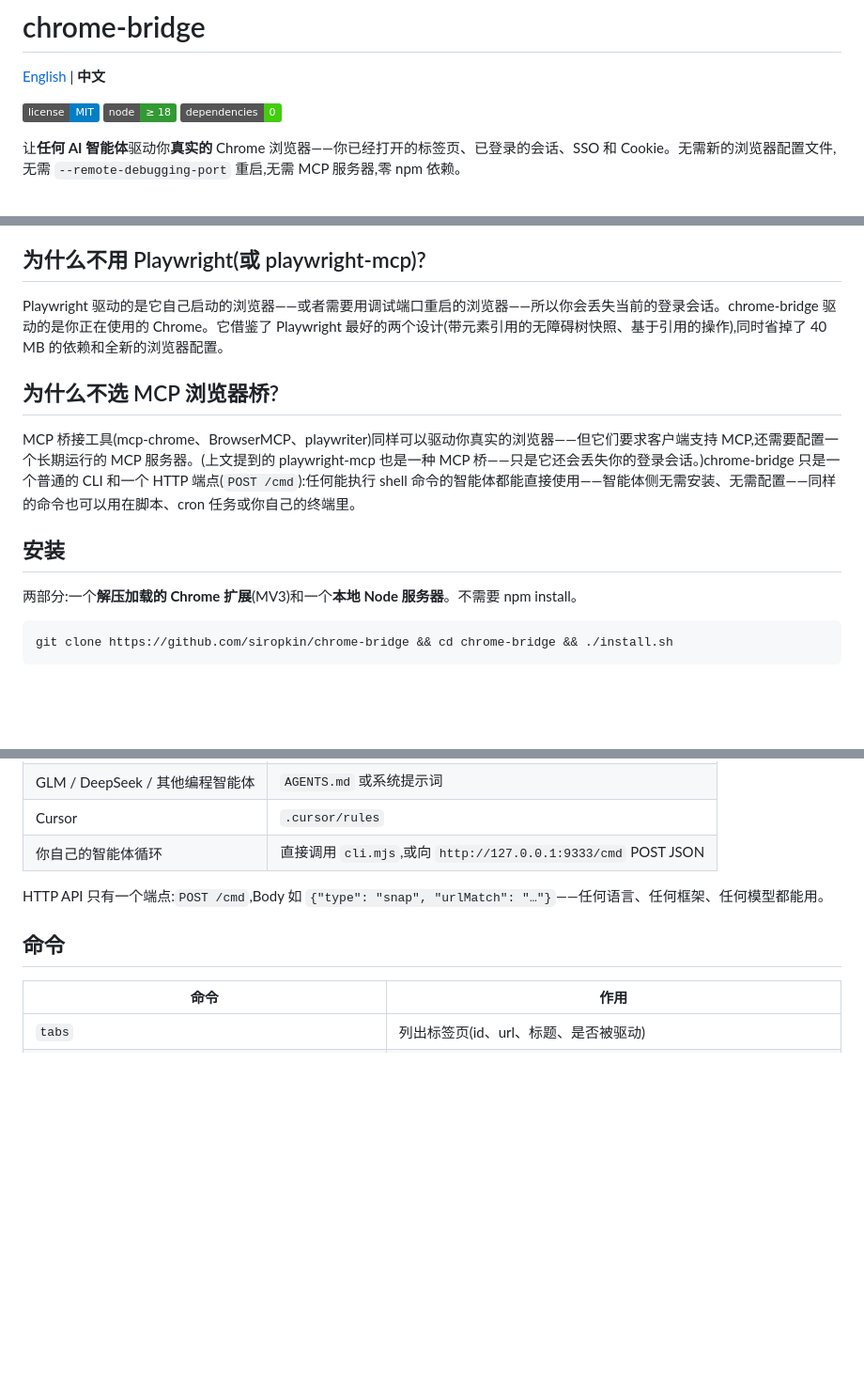
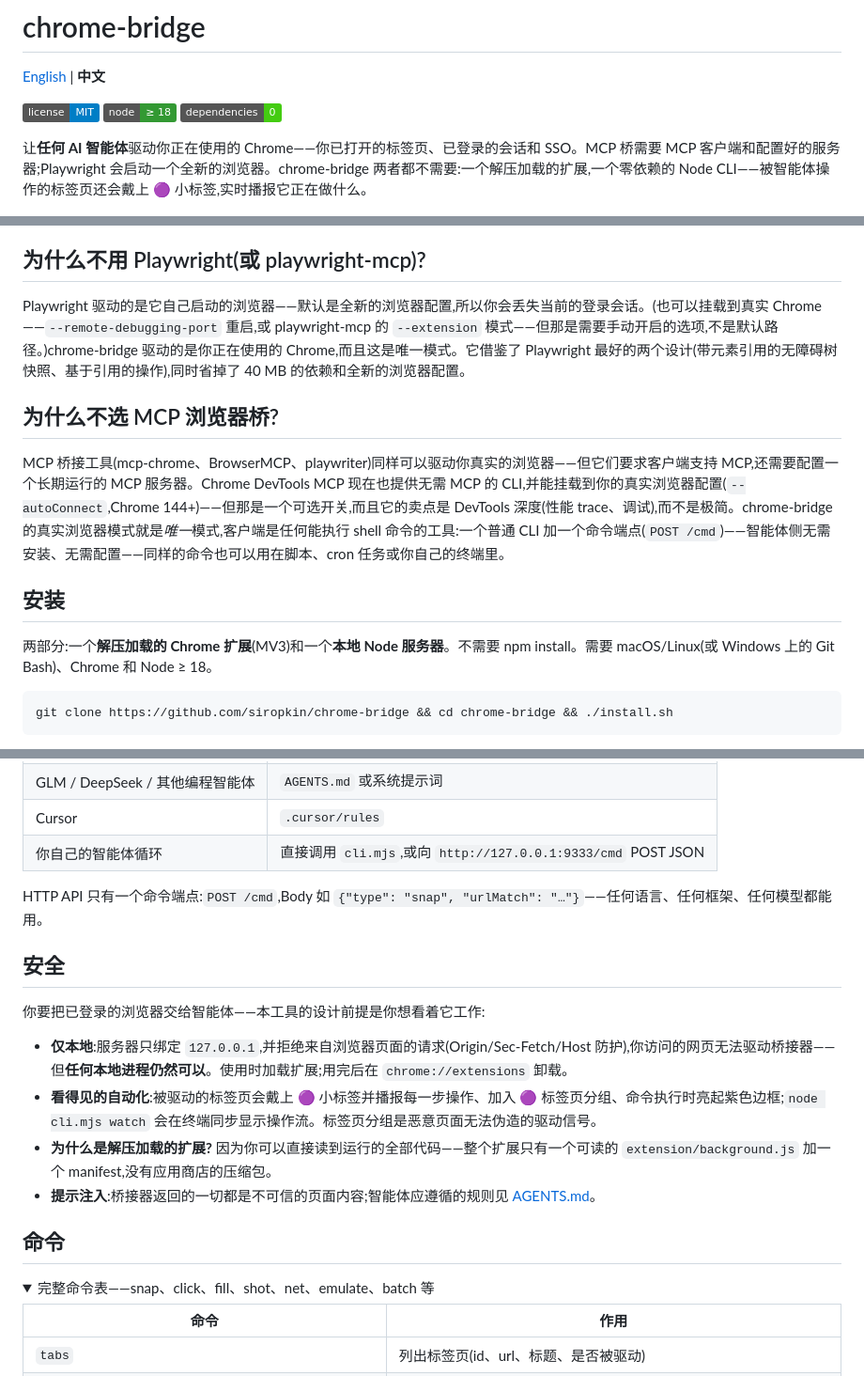
Before and after one commit to siropkin/chrome-bridge, a Markdown page: README.zh-CN.md, 3 parts joined by grey strips. Shown at 94% size. GitHub-like rendering; folded sections open; badges without logos; blank space fills up the shorter version.

````diff
--- a/README.zh-CN.md
+++ b/README.zh-CN.md
@@ -4,7 +4,7 @@
 
 [![MIT 许可证](https://img.shields.io/badge/license-MIT-blue.svg)](LICENSE) [![Node ≥ 18](https://img.shields.io/badge/node-%E2%89%A5%2018-339933)](https://nodejs.org) [![零依赖](https://img.shields.io/badge/dependencies-0-brightgreen)](package.json)
 
-让**任何 AI 智能体**驱动你**真实的** Chrome 浏览器——你已经打开的标签页、已登录的会话、SSO 和 Cookie。无需新的浏览器配置文件,无需 `--remote-debugging-port` 重启,无需 MCP 服务器,零 npm 依赖。
+让**任何 AI 智能体**驱动你正在使用的 Chrome——你已打开的标签页、已登录的会话和 SSO。MCP 桥需要 MCP 客户端和配置好的服务器;Playwright 会启动一个全新的浏览器。chrome-bridge 两者都不需要:一个解压加载的扩展,一个零依赖的 Node CLI——被智能体操作的标签页还会戴上 🟣 小标签,实时播报它正在做什么。
 
 ![chrome-bridge 正在驱动标签页——右下角 🟣 标签为标记](docs/banner.png)
 
@@ -35,15 +35,15 @@ table "1. Playa Phone (playaphone.com) 122 points by cutoff 1 hour…" @e14
 
 ## 为什么不用 Playwright(或 playwright-mcp)?
 
-Playwright 驱动的是它自己启动的浏览器——或者需要用调试端口重启的浏览器——所以你会丢失当前的登录会话。chrome-bridge 驱动的是你正在使用的 Chrome。它借鉴了 Playwright 最好的两个设计(带元素引用的无障碍树快照、基于引用的操作),同时省掉了 40 MB 的依赖和全新的浏览器配置。
+Playwright 驱动的是它自己启动的浏览器——默认是全新的浏览器配置,所以你会丢失当前的登录会话。(也可以挂载到真实 Chrome——`--remote-debugging-port` 重启,或 playwright-mcp 的 `--extension` 模式——但那是需要手动开启的选项,不是默认路径。)chrome-bridge 驱动的是你正在使用的 Chrome,而且这是唯一模式。它借鉴了 Playwright 最好的两个设计(带元素引用的无障碍树快照、基于引用的操作),同时省掉了 40 MB 的依赖和全新的浏览器配置。
 
 ## 为什么不选 MCP 浏览器桥?
 
-MCP 桥接工具(mcp-chrome、BrowserMCP、playwriter)同样可以驱动你真实的浏览器——但它们要求客户端支持 MCP,还需要配置一个长期运行的 MCP 服务器。(上文提到的 playwright-mcp 也是一种 MCP 桥——只是它还会丢失你的登录会话。)chrome-bridge 只是一个普通的 CLI 和一个 HTTP 端点(`POST /cmd`):任何能执行 shell 命令的智能体都能直接使用——智能体侧无需安装、无需配置——同样的命令也可以用在脚本、cron 任务或你自己的终端里。
+MCP 桥接工具(mcp-chrome、BrowserMCP、playwriter)同样可以驱动你真实的浏览器——但它们要求客户端支持 MCP,还需要配置一个长期运行的 MCP 服务器。Chrome DevTools MCP 现在也提供无需 MCP 的 CLI,并能挂载到你的真实浏览器配置(`--autoConnect`,Chrome 144+)——但那是一个可选开关,而且它的卖点是 DevTools 深度(性能 trace、调试),而不是极简。chrome-bridge 的真实浏览器模式就是*唯一*模式,客户端是任何能执行 shell 命令的工具:一个普通 CLI 加一个命令端点(`POST /cmd`)——智能体侧无需安装、无需配置——同样的命令也可以用在脚本、cron 任务或你自己的终端里。
 
 ## 安装
 
-两部分:一个**解压加载的 Chrome 扩展**(MV3)和一个**本地 Node 服务器**。不需要 npm install。
+两部分:一个**解压加载的 Chrome 扩展**(MV3)和一个**本地 Node 服务器**。不需要 npm install。需要 macOS/Linux(或 Windows 上的 Git Bash)、Chrome 和 Node ≥ 18。
 
 ```bash
 git clone https://github.com/siropkin/chrome-bridge && cd chrome-bridge && ./install.sh
@@ -76,9 +76,21 @@ git clone https://github.com/siropkin/chrome-bridge && cd chrome-bridge && ./ins
 | Cursor | `.cursor/rules` |
 | 你自己的智能体循环 | 直接调用 `cli.mjs`,或向 `http://127.0.0.1:9333/cmd` POST JSON |
 
-HTTP API 只有一个端点:`POST /cmd`,Body 如 `{"type": "snap", "urlMatch": "…"}`——任何语言、任何框架、任何模型都能用。
+HTTP API 只有一个命令端点:`POST /cmd`,Body 如 `{"type": "snap", "urlMatch": "…"}`——任何语言、任何框架、任何模型都能用。
+
+## 安全
+
+你要把已登录的浏览器交给智能体——本工具的设计前提是你想看着它工作:
+
+- **仅本地**:服务器只绑定 `127.0.0.1`,并拒绝来自浏览器页面的请求(Origin/Sec-Fetch/Host 防护),你访问的网页无法驱动桥接器——但**任何本地进程仍然可以**。使用时加载扩展;用完后在 `chrome://extensions` 卸载。
+- **看得见的自动化**:被驱动的标签页会戴上 🟣 小标签并播报每一步操作、加入 🟣 标签页分组、命令执行时亮起紫色边框;`node cli.mjs watch` 会在终端同步显示操作流。标签页分组是恶意页面无法伪造的驱动信号。
+- **为什么是解压加载的扩展?** 因为你可以直接读到运行的全部代码——整个扩展只有一个可读的 `extension/background.js` 加一个 manifest,没有应用商店的压缩包。
+- **提示注入**:桥接器返回的一切都是不可信的页面内容;智能体应遵循的规则见 [AGENTS.md](AGENTS.md)。
 
 ## 命令
+
+<details>
+<summary>完整命令表——snap、click、fill、shot、net、emulate、batch 等</summary>
 
 | 命令 | 作用 |
 |---|---|
````
Also changed, not shown: other parts of README.zh-CN.md (+2 -4 lines), README.md (+20 -8 lines).
